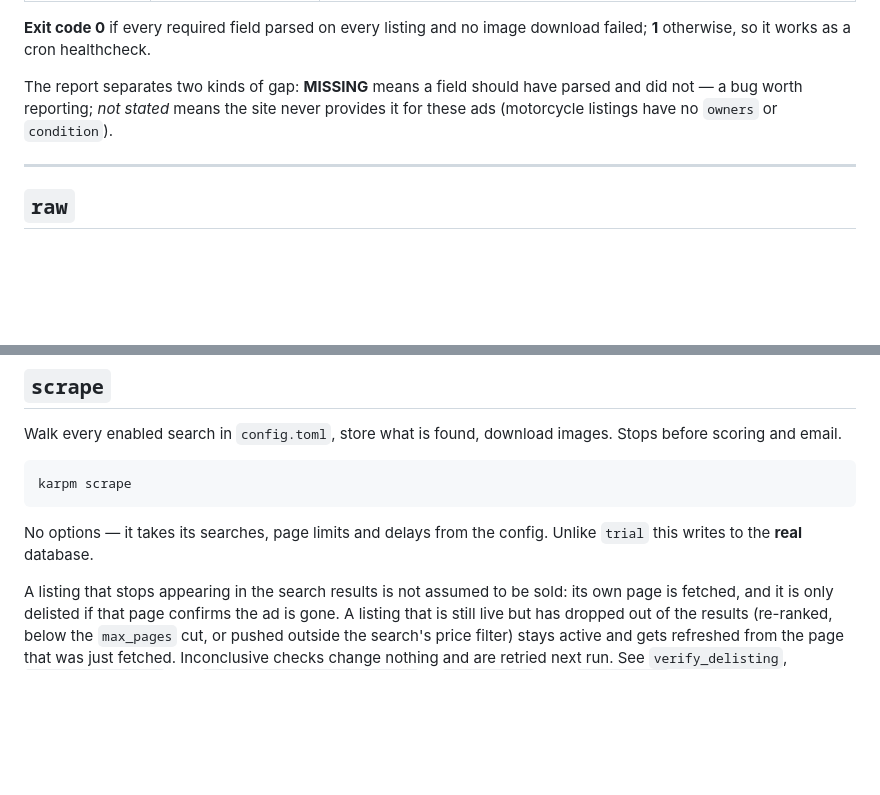
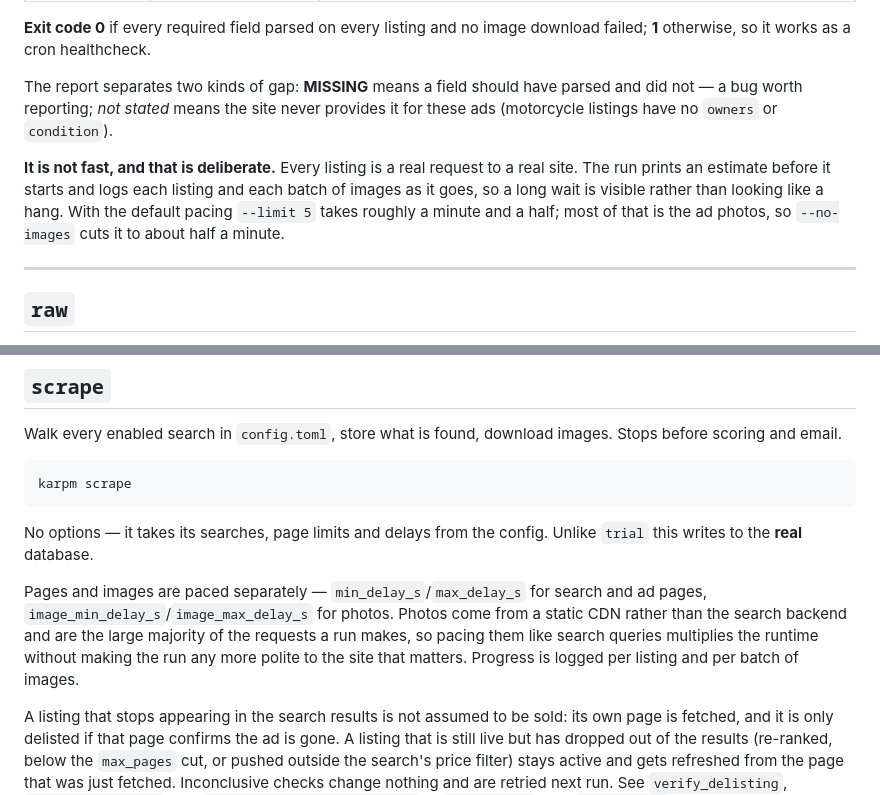
Before and after one commit to oskar-ka/KARPM, a Markdown page: docs/COMMANDS.md, 2 parts joined by grey strips. Drawn GitHub-style; blank space fills up the shorter version.

Commit message:
Document the separate image pacing in COMMANDS.md
This belonged in the previous commit. A stale match target aborted the docs
patch after it had written config.example.toml but before COMMANDS.md, and
the commit went out with the reference missing - exactly the drift the
convention in CLAUDE.md exists to prevent.

Co-Authored-By: Claude Opus 5 <noreply@anthropic.com>
Claude-Session: https://claude.ai/code/session_01Gb1DR5ZntCfEQFpStXBVNu

```diff
--- a/docs/COMMANDS.md
+++ b/docs/COMMANDS.md
@@ -89,6 +89,13 @@ The report separates two kinds of gap: **MISSING** means a field should have
 parsed and did not — a bug worth reporting; *not stated* means the site never
 provides it for these ads (motorcycle listings have no `owners` or `condition`).
 
+**It is not fast, and that is deliberate.** Every listing is a real request to a
+real site. The run prints an estimate before it starts and logs each listing and
+each batch of images as it goes, so a long wait is visible rather than looking
+like a hang. With the default pacing `--limit 5` takes roughly a minute and a
+half; most of that is the ad photos, so `--no-images` cuts it to about half a
+minute.
+
 ---
 
 ## `raw`
@@ -157,6 +164,13 @@ karpm scrape
 
 No options — it takes its searches, page limits and delays from the config.
 Unlike `trial` this writes to the **real** database.
+
+Pages and images are paced separately — `min_delay_s`/`max_delay_s` for search
+and ad pages, `image_min_delay_s`/`image_max_delay_s` for photos. Photos come
+from a static CDN rather than the search backend and are the large majority of
+the requests a run makes, so pacing them like search queries multiplies the
+runtime without making the run any more polite to the site that matters.
+Progress is logged per listing and per batch of images.
 
 A listing that stops appearing in the search results is not assumed to be sold:
 its own page is fetched, and it is only delisted if that page confirms the ad is
```
